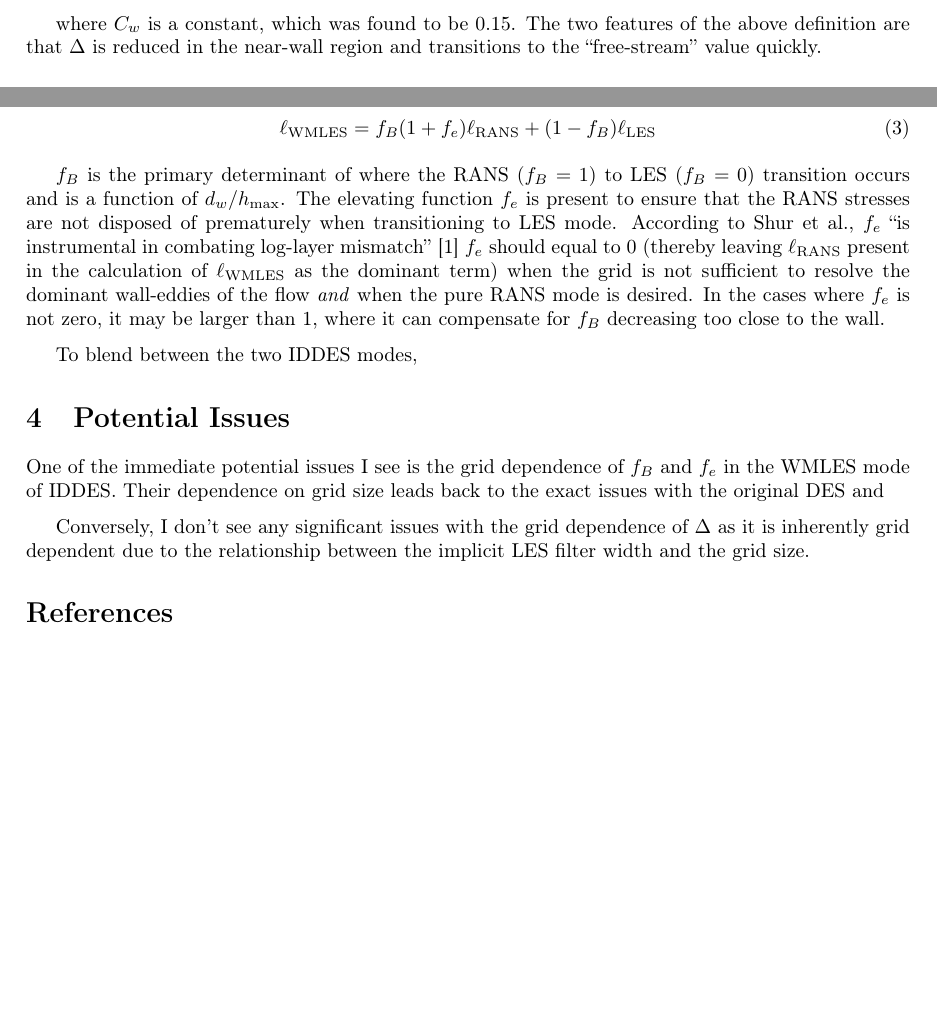
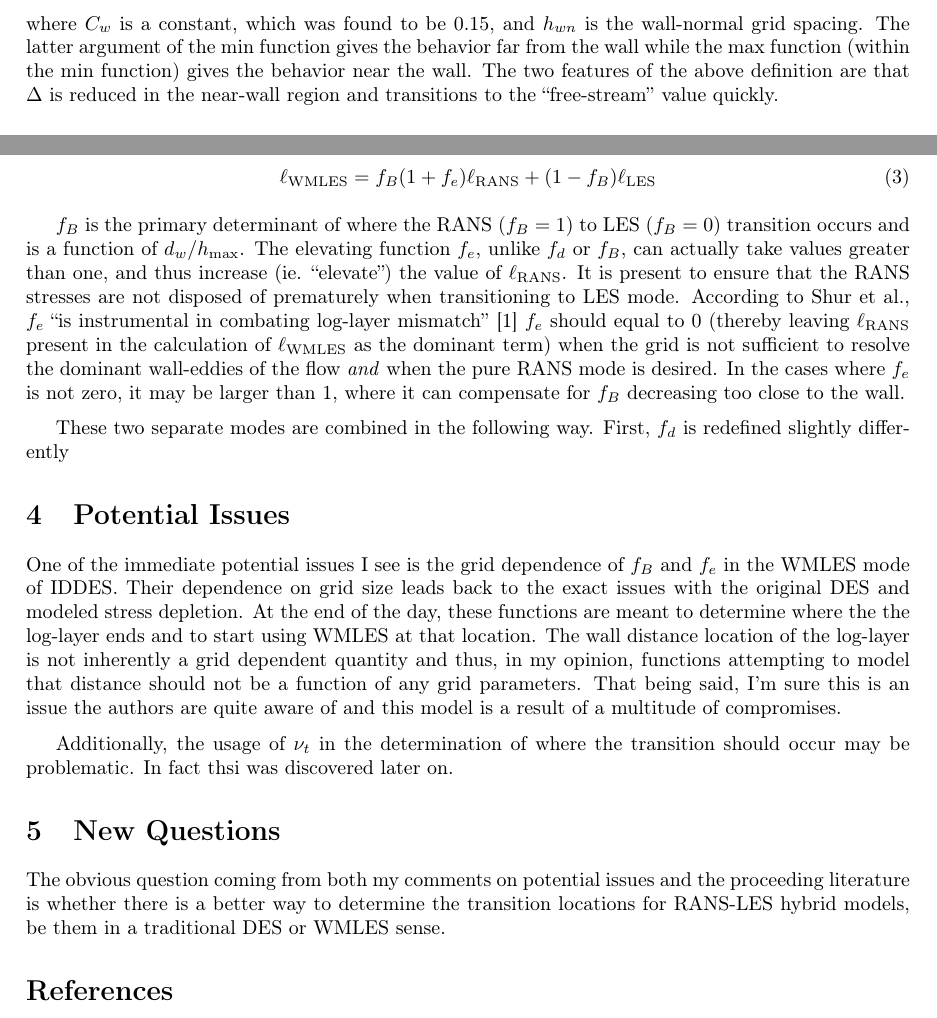
Before and after one commit to jrwrigh/ASEN6037-LitReview, a LaTeX document (main.tex): two parts of page 4 of 4 before the commit and two parts of page 4 of 5 after it, joined at a grey line, cut so that both start at the same text, the shorter picture padded with empty space. Compiled offline with pdfLaTeX.

Commit message:
cont: Misc progress

```diff
--- a/main.tex
+++ b/main.tex
@@ -56,10 +56,8 @@ The first major part introduced in the paper is a new definition for the subgrid
         \max \left \{ C_w d_w, C_w h_{\max}, h_{wn}\right \}
         , h_{\max} \right \}
 \end{equation}
-
-%TODO define these variables or use them in the above paragraph
-where \(C_w\) is a constant, which was found to be 0.15.
-The two features of the above definition are that \(\Delta \) is reduced in the near-wall region and transitions to the "free-stream" value quickly.
+where \(C_w\) is a constant, which was found to be 0.15, and \(h_{wn} \) is the wall-normal grid spacing. The latter argument of the min function gives the behavior far from the wall while the max function (within the min function) gives the behavior near the wall.
+The two features of the above definition are that \(\Delta \) is reduced in the near-wall region and transitions to the ``free-stream'' value quickly.
 
 %TODO come back and add the actual results
 
@@ -72,18 +70,24 @@ The length-scale for the WMLES mode is give by:
 \end{equation}
 
 \(f_B \) is the primary determinant of where the RANS (\(f_B =1\)) to LES (\(f_B = 0\)) transition occurs and is a function of \(d_w / h_{\max} \).
-The elevating function \(f_e \) is present to ensure that the RANS stresses are not disposed of prematurely when transitioning to LES mode. According to \citeauthor{shurHybridRANSLESApproach2008}, \(f_e \) ``is instrumental in combating log-layer mismatch'' \cite{shurHybridRANSLESApproach2008} \(f_e \) should equal to 0 (thereby leaving \(\ell_\RANS \) present in the calculation of \(\ell_\WMLES \) as the dominant term) when the grid is not sufficient to resolve the dominant wall-eddies of the flow \textit{and} when the pure RANS mode is desired. In the cases where \(f_e \) is not zero, it may be larger than 1, where it can compensate for \(f_B \) decreasing too close to the wall.
+The elevating function \(f_e \), unlike \(f_d \) or \(f_B \), can actually take values greater than one, and thus increase (ie. ``elevate'') the value of \(\ell_\RANS \). It is present to ensure that the RANS stresses are not disposed of prematurely when transitioning to LES mode. According to \citeauthor{shurHybridRANSLESApproach2008}, \(f_e \) ``is instrumental in combating log-layer mismatch'' \cite{shurHybridRANSLESApproach2008} \(f_e \) should equal to 0 (thereby leaving \(\ell_\RANS \) present in the calculation of \(\ell_\WMLES \) as the dominant term) when the grid is not sufficient to resolve the dominant wall-eddies of the flow \textit{and} when the pure RANS mode is desired. In the cases where \(f_e \) is not zero, it may be larger than 1, where it can compensate for \(f_B \) decreasing too close to the wall.
 
-To blend between the two IDDES modes,
+These two separate modes are combined in the following way. First, \(f_d \) is redefined slightly differently
 
 
 
 %* Problems with the model: See the Riccardo ZDES paper
 
 \section{Potential Issues}
-One of the immediate potential issues I see is the grid dependence of \(f_B \) and \(f_e \) in the WMLES mode of IDDES. Their dependence on grid size leads back to the exact issues with the original DES and
+One of the immediate potential issues I see is the grid dependence of \(f_B \) and \(f_e \) in the WMLES mode of IDDES. Their dependence on grid size leads back to the exact issues with the original DES and modeled stress depletion. At the end of the day, these functions are meant to determine where the the log-layer ends and to start using WMLES at that location. The wall distance location of the log-layer is not inherently a grid dependent quantity and thus, in my opinion, functions attempting to model that distance should not be a function of any grid parameters. That being said, I'm sure this is an issue the authors are quite aware of and this model is a result of a multitude of compromises.
 
-Conversely, I don't see any significant issues with the grid dependence of \(\Delta \) as it is inherently grid dependent due to the relationship between the implicit LES filter width and the grid size.
+Additionally, the usage of \(\nu_t \) in the determination of where the transition should occur may be problematic. In fact thsi was discovered later on.
+% cite entropy papers "Towards an entropy-based detached-eddy simulation
+
+% Conversely, I don't see any significant issues with the grid dependence of \(\Delta \) as it is inherently grid dependent due to the relationship between the implicit LES filter width and the grid size.
+
+\section{New Questions}
+The obvious question coming from both my comments on potential issues and the proceeding literature is whether there is a better way to determine the transition locations for RANS-LES hybrid models, be them in a traditional DES or WMLES sense.
 
 \ucbbib{}
 
```
Also changed, not shown: main.pdf, main.tex (4 more changed lines).
